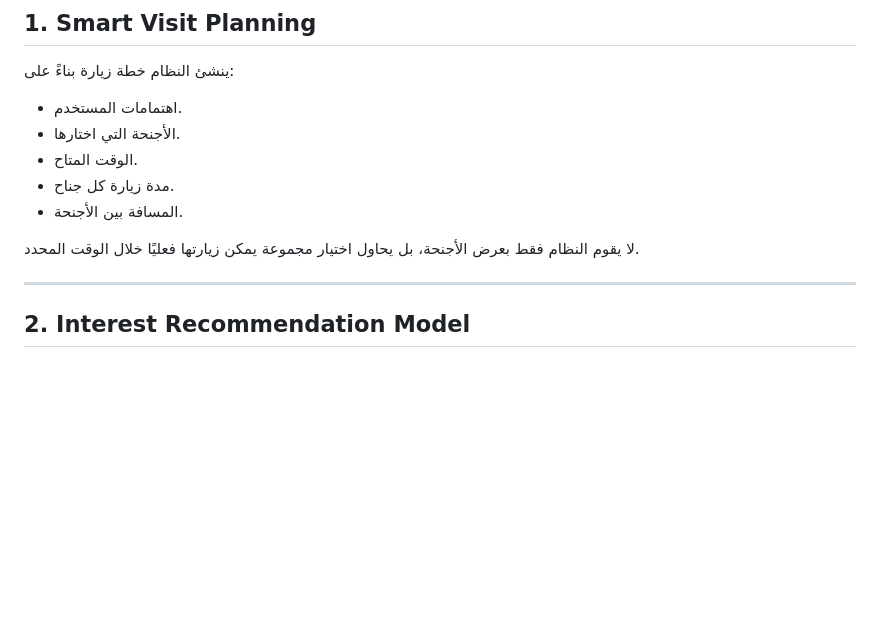
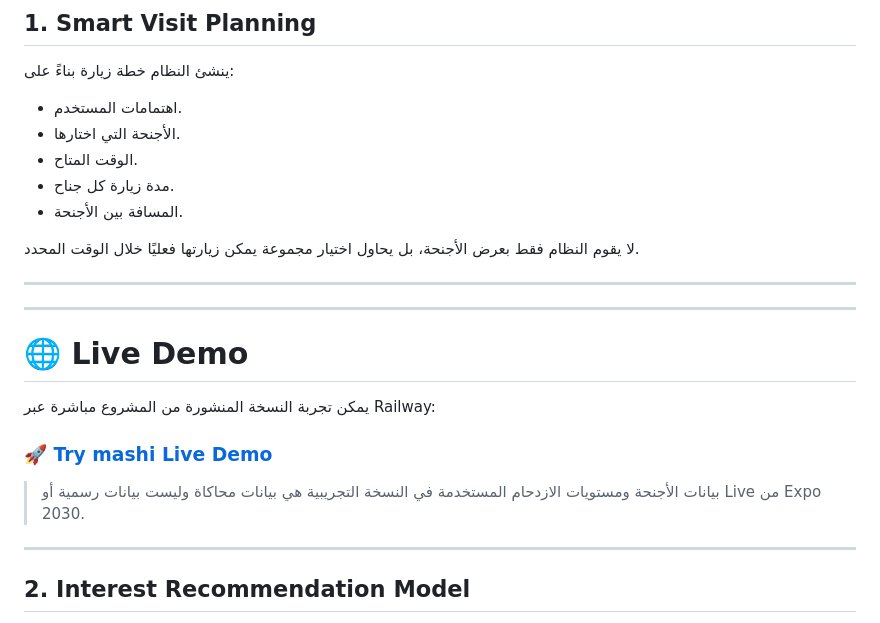
Before and after one commit to mada-coding-challenge/Mash_Expo_hackathon, a Markdown page: README.md, the part around the change. Rendered like a GitHub page; blank space fills up the shorter version.

Commit message:
live demo

```diff
--- a/README.md
+++ b/README.md
@@ -48,6 +48,18 @@
 
 
 لا يقوم النظام فقط بعرض الأجنحة، بل يحاول اختيار مجموعة يمكن زيارتها فعليًا خلال الوقت المحدد.
+
+---
+
+---
+
+# 🌐 Live Demo
+
+يمكن تجربة النسخة المنشورة من المشروع مباشرة عبر Railway:
+
+### 🚀 [Try mashi Live Demo](https://mashexpohackathon-production.up.railway.app/)
+
+> بيانات الأجنحة ومستويات الازدحام المستخدمة في النسخة التجريبية هي بيانات محاكاة وليست بيانات رسمية أو Live من Expo 2030.
 
 ---
 
```
